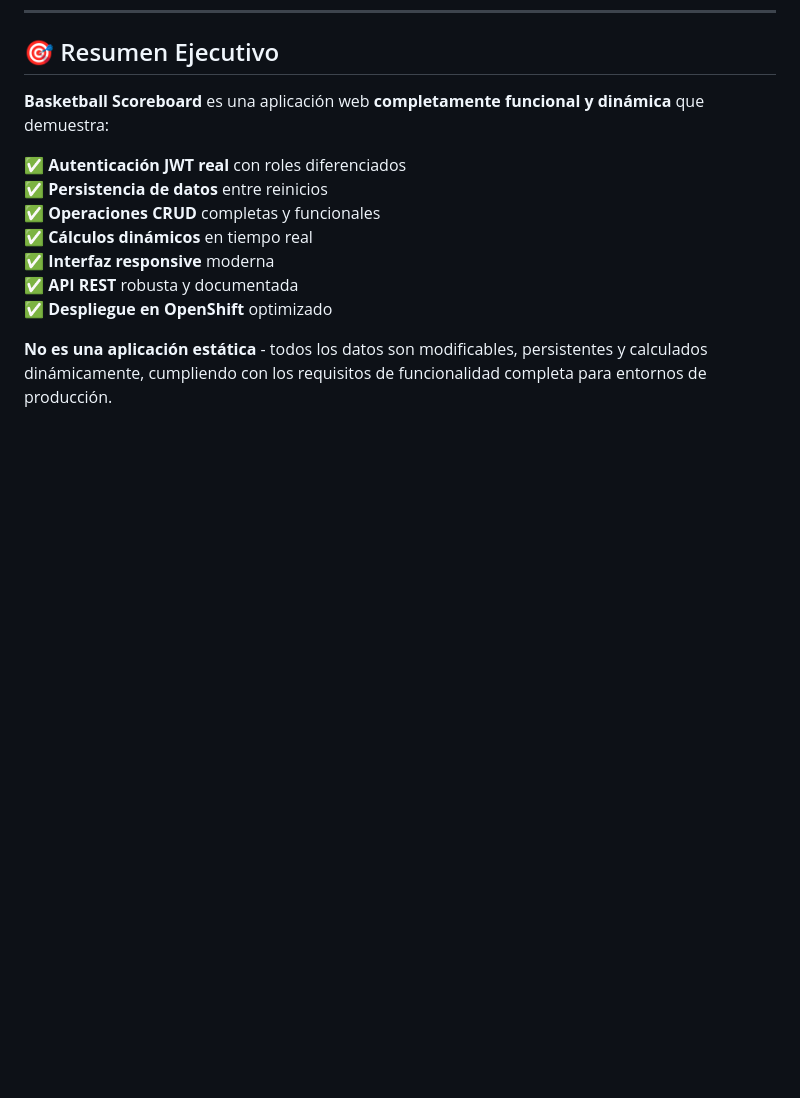
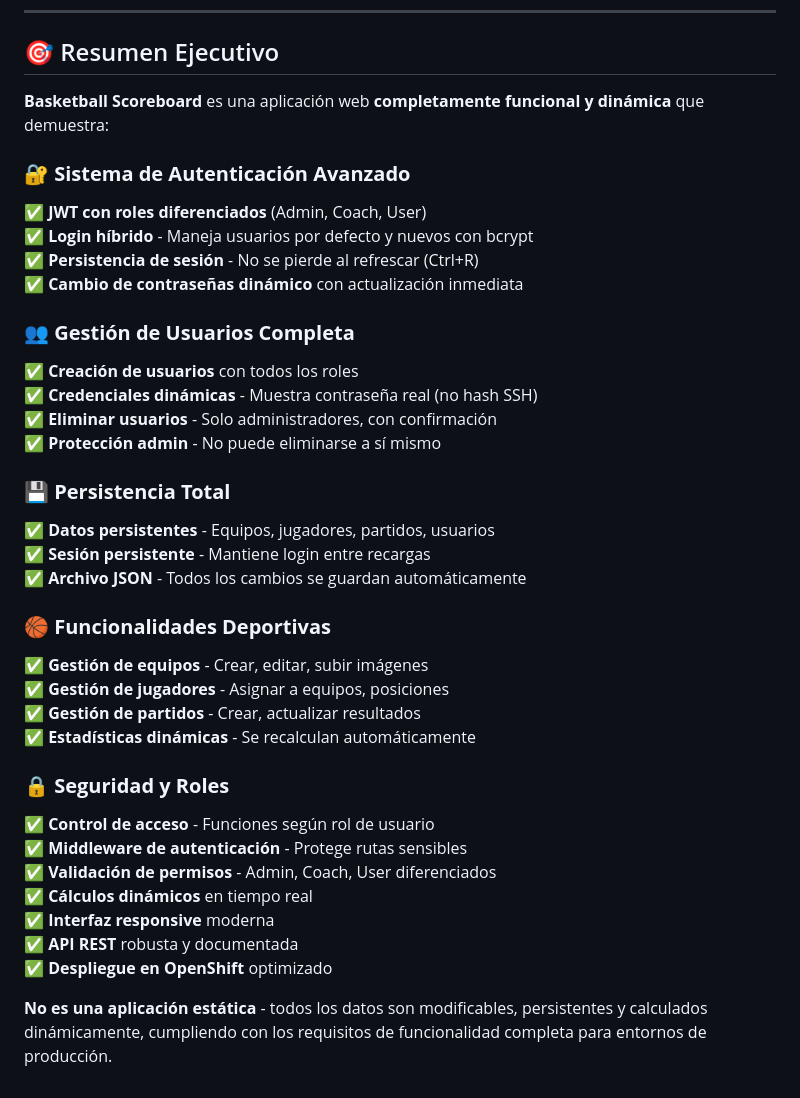
Before and after one commit to AlejandroSazo00/Laboratorio3-Seminario, a Markdown page: README.md, the part around one of its changes. GitHub-like rendering; blank space fills up the shorter version.

```diff
--- a/README.md
+++ b/README.md
@@ -505,9 +523,33 @@ Internet → OpenShift Route → Service → Pod → Node.js App
 
 **Basketball Scoreboard** es una aplicación web **completamente funcional y dinámica** que demuestra:
 
-✅ **Autenticación JWT real** con roles diferenciados
-✅ **Persistencia de datos** entre reinicios
-✅ **Operaciones CRUD** completas y funcionales
+### 🔐 **Sistema de Autenticación Avanzado**
+✅ **JWT con roles diferenciados** (Admin, Coach, User)
+✅ **Login híbrido** - Maneja usuarios por defecto y nuevos con bcrypt
+✅ **Persistencia de sesión** - No se pierde al refrescar (Ctrl+R)
+✅ **Cambio de contraseñas dinámico** con actualización inmediata
+
+### 👥 **Gestión de Usuarios Completa**
+✅ **Creación de usuarios** con todos los roles
+✅ **Credenciales dinámicas** - Muestra contraseña real (no hash SSH)
+✅ **Eliminar usuarios** - Solo administradores, con confirmación
+✅ **Protección admin** - No puede eliminarse a sí mismo
+
+### 💾 **Persistencia Total**
+✅ **Datos persistentes** - Equipos, jugadores, partidos, usuarios
+✅ **Sesión persistente** - Mantiene login entre recargas
+✅ **Archivo JSON** - Todos los cambios se guardan automáticamente
+
+### 🏀 **Funcionalidades Deportivas**
+✅ **Gestión de equipos** - Crear, editar, subir imágenes
+✅ **Gestión de jugadores** - Asignar a equipos, posiciones
+✅ **Gestión de partidos** - Crear, actualizar resultados
+✅ **Estadísticas dinámicas** - Se recalculan automáticamente
+
+### 🔒 **Seguridad y Roles**
+✅ **Control de acceso** - Funciones según rol de usuario
+✅ **Middleware de autenticación** - Protege rutas sensibles
+✅ **Validación de permisos** - Admin, Coach, User diferenciados
 ✅ **Cálculos dinámicos** en tiempo real
 ✅ **Interfaz responsive** moderna
 ✅ **API REST** robusta y documentada
```
Also changed, not shown: other parts of README.md (+26 -8 lines).
